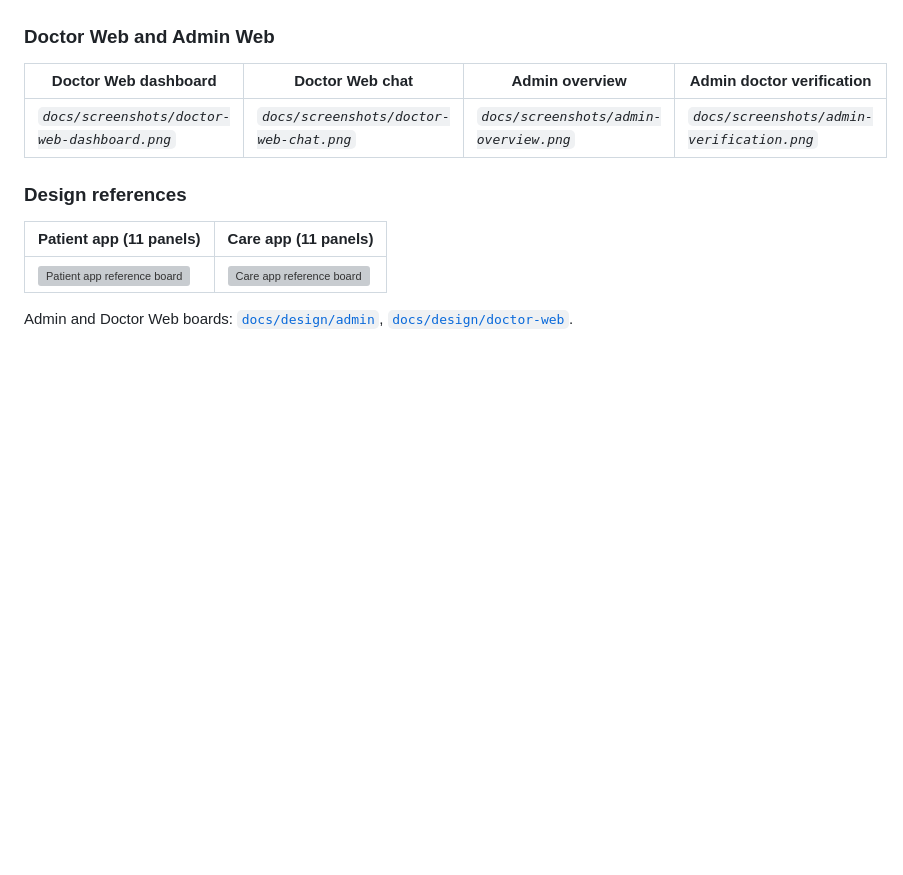
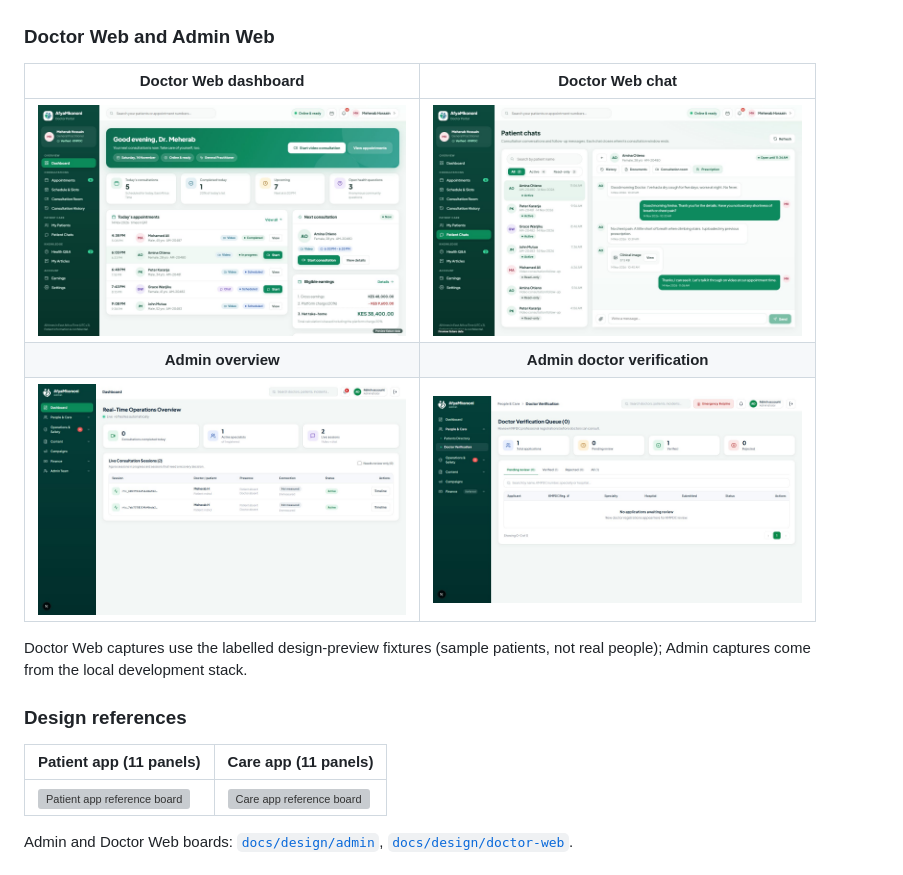
Before and after one commit to MeherabHS/hellodoctor, a Markdown page: README.md, the part around the change. GitHub-like rendering; pictures changed too: docs/screenshots/admin-overview.jpg (added), docs/screenshots/admin-verification.jpg (added), docs/screenshots/doctor-web-chat.jpg (added); blank space fills up the shorter version; grey boxes are pictures that could not be loaded.

```diff
--- a/README.md
+++ b/README.md
@@ -274,9 +274,14 @@ full size. How to add or replace captures: [`docs/screenshots/README.md`](docs/s
 
 ### Doctor Web and Admin Web
 
-| Doctor Web dashboard | Doctor Web chat | Admin overview | Admin doctor verification |
-|---|---|---|---|
-| _`docs/screenshots/doctor-web-dashboard.png`_ | _`docs/screenshots/doctor-web-chat.png`_ | _`docs/screenshots/admin-overview.png`_ | _`docs/screenshots/admin-verification.png`_ |
+| Doctor Web dashboard | Doctor Web chat |
+|:---:|:---:|
+| <a href="docs/screenshots/doctor-web-dashboard.jpg"><img src="docs/screenshots/doctor-web-dashboard.jpg" alt="Doctor Web dashboard" width="400"></a> | <a href="docs/screenshots/doctor-web-chat.jpg"><img src="docs/screenshots/doctor-web-chat.jpg" alt="Doctor Web patient chat" width="400"></a> |
+| **Admin overview** | **Admin doctor verification** |
+| <a href="docs/screenshots/admin-overview.jpg"><img src="docs/screenshots/admin-overview.jpg" alt="Admin real-time operations overview" width="400"></a> | <a href="docs/screenshots/admin-verification.jpg"><img src="docs/screenshots/admin-verification.jpg" alt="Admin doctor verification queue" width="400"></a> |
+
+Doctor Web captures use the labelled design-preview fixtures (sample patients, not real people);
+Admin captures come from the local development stack.
 
 ### Design references
 
```
Also changed, not shown: docs/screenshots/README.md (+5 -5 lines).
